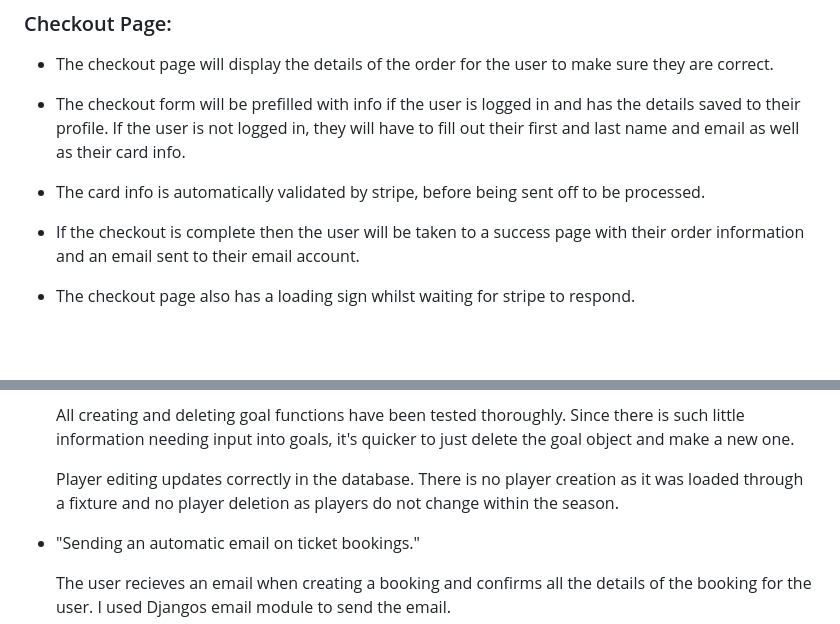
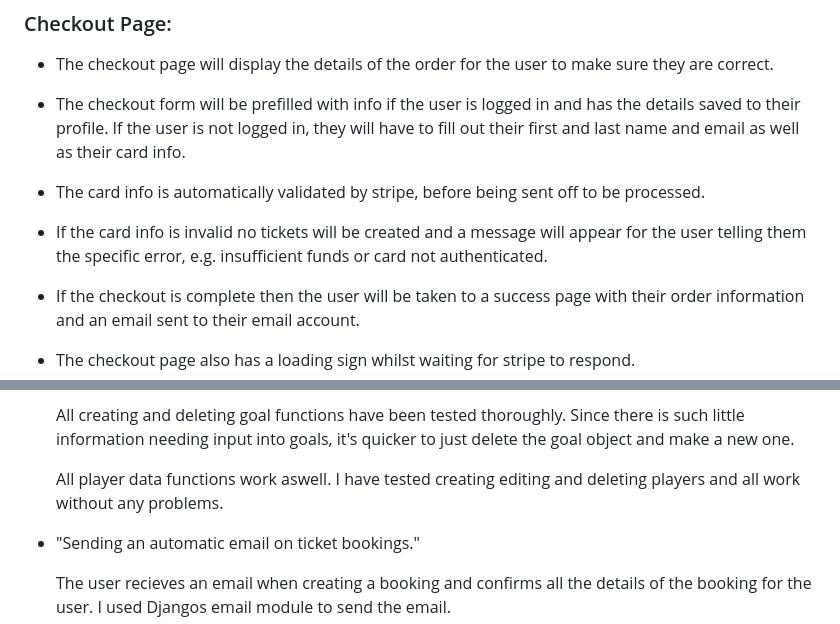
Before and after one commit to JamieS56/Milestone-Project-4, a Markdown page: README.md, 2 parts joined by grey strips. Rendered like a GitHub page; blank space fills up the shorter version.

```diff
--- a/README.md
+++ b/README.md
@@ -319,6 +319,8 @@
 * The checkout form will be prefilled with info if the user is logged in and has the details saved to their profile. If the user is not logged in, they will have to fill out their first and last name and email as well as their card info.
 
 * The card info is automatically validated by stripe, before being sent off to be processed.
+
+* If the card info is invalid no tickets will be created and a message will appear for the user telling them the specific error, e.g. insufficient funds or card not authenticated.
 
 * If the checkout is complete then the user will be taken to a success page with their order information and an email sent to their email account.
 
@@ -610,7 +612,7 @@
 
     All creating and deleting goal functions have been tested thoroughly. Since there is such little information needing input into goals, it's quicker to just delete the goal object and make a new one.
 
-    Player editing updates correctly in the database. There is no player creation as it was loaded through a fixture and no player deletion as players do not change within the season.
+    All player data functions work aswell. I have tested creating editing and deleting players and all work without any problems.
 
 * "Sending an automatic email on ticket bookings."
 
```
Also changed, not shown: other parts of README.md (+11 -2 lines), media/README/validation/desktop-lighthouse.png (added), media/README/validation/mobile-lighthouse.png (added).
